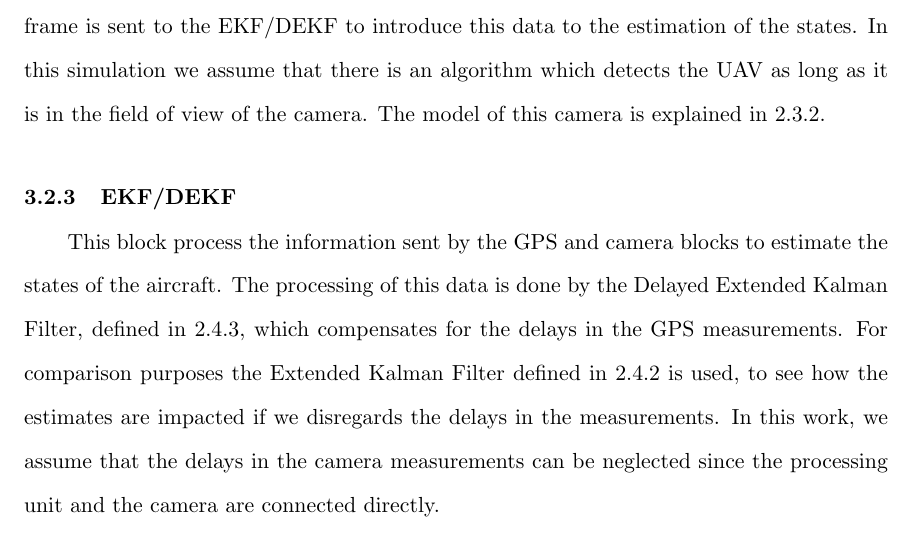
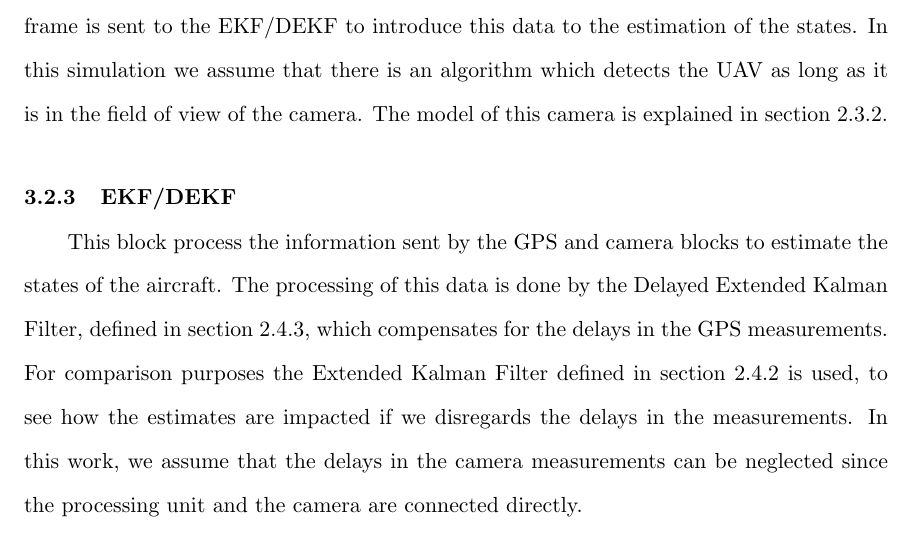
Before and after one commit to roquelora/thesis, a LaTeX thesis (thesis.tex, which reads simulation.tex): part of page 47 of 59, cut so that both start at the same text. Compiled offline with pdfLaTeX.

Commit message:
simulation.text revised

```diff
--- a/simulation.tex
+++ b/simulation.tex
@@ -26,14 +26,14 @@ The antenna pointer block points precisely an antenna and a camera towards the a
 This block generates the GPS measurements based in the real states received from the UAV sensor block. First, it reduced the frequency of the data from 100 Hz to 4 Hz, which is the common frequency found in modern GPS. Afterwards, it adds noise to the measurements as described in section \ref{sub:gps_meas_error}. Finally, it waits a random time to send each measurement to the EKF/DEKF block where they are implemented in the estimation.
 \pagebreak
 \subsection{Camera}
-The camera block simulates a camera mounted in the antenna pointer working at a 10 Hz frequency. If the aircraft is in the field of view of the camera, the position in the camera frame is sent to the EKF/DEKF to introduce this data to the estimation of the states. In this simulation we assume that there is an algorithm which detects the UAV as long as it is in the field of view of the camera. The model of this camera is explained in \ref{sub:camera_model}.
+The camera block simulates a camera mounted in the antenna pointer working at a 10 Hz frequency. If the aircraft is in the field of view of the camera, the position in the camera frame is sent to the EKF/DEKF to introduce this data to the estimation of the states. In this simulation we assume that there is an algorithm which detects the UAV as long as it is in the field of view of the camera. The model of this camera is explained in section \ref{sub:camera_model}.
 
 \subsection{EKF/DEKF}
-This block process the information sent by the GPS and camera blocks to estimate the states of the aircraft. The processing of this data is done by the Delayed Extended Kalman Filter, defined in \ref{sub:DEKF}, which compensates for the delays in the GPS measurements. For comparison purposes the Extended Kalman Filter defined in \ref{sub:EKF} is used, to see how the estimates are impacted if we disregards the delays in the measurements.
+This block process the information sent by the GPS and camera blocks to estimate the states of the aircraft. The processing of this data is done by the Delayed Extended Kalman Filter, defined in section \ref{sub:DEKF}, which compensates for the delays in the GPS measurements. For comparison purposes the Extended Kalman Filter defined in section \ref{sub:EKF} is used, to see how the estimates are impacted if we disregards the delays in the measurements.
 In this work, we assume that the delays in the camera measurements can be neglected since the processing unit and the camera are connected directly.
 
 \subsection{Pointer}
-This block calculates the angles to command and the controller of the antenna pointer. First, the pointer uses the estimated states sent by the EKF/DEKF block to calculate the azimuth and elevation angles required to point towards the aircraft. Next, the angles are sent to a simple proportional controller, defined by equations \ref{eq:servo_commands}-\ref{eq:servo_commands}, which actuates the servos in the antenna pointer and feedbacks the actual angles to the camera and the EKF/DEKF blocks.
+This block calculates the angles to command and the controller of the antenna pointer. First, the pointer uses the estimated states sent by the EKF/DEKF block to calculate the azimuth and elevation angles required to point towards the aircraft. Next, the angles are sent to a simple proportional controller, defined by equations (\ref{eq:servo_commands})-(\ref{eq:servo_commands}), which actuates the servos in the antenna pointer and feedbacks the actual angles to the camera and the EKF/DEKF blocks.
 \pagebreak
 \section{3-D Plot}
 
```
Also changed, not shown: thesis.pdf, simulation.tex (2 more changed lines), 2 other files.
